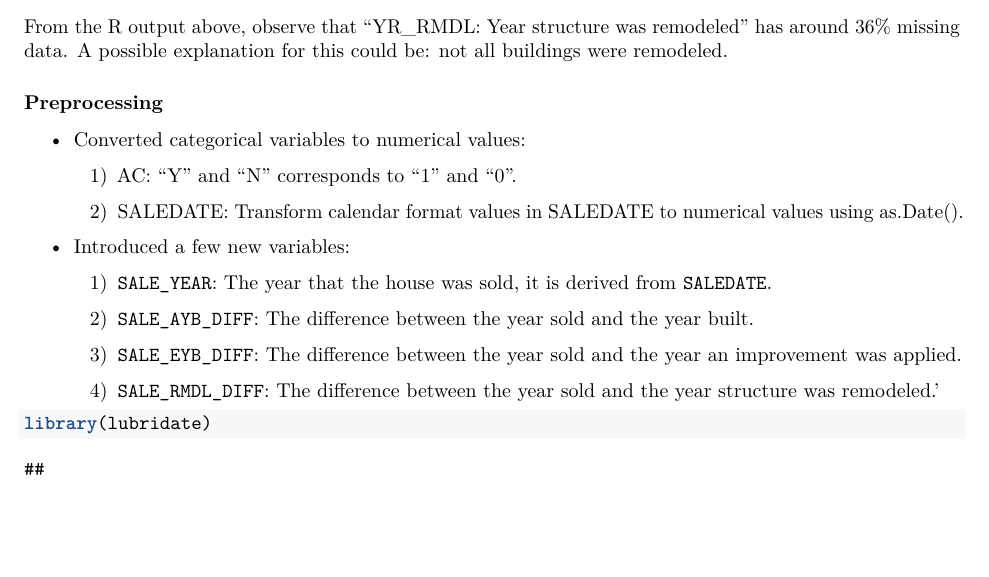
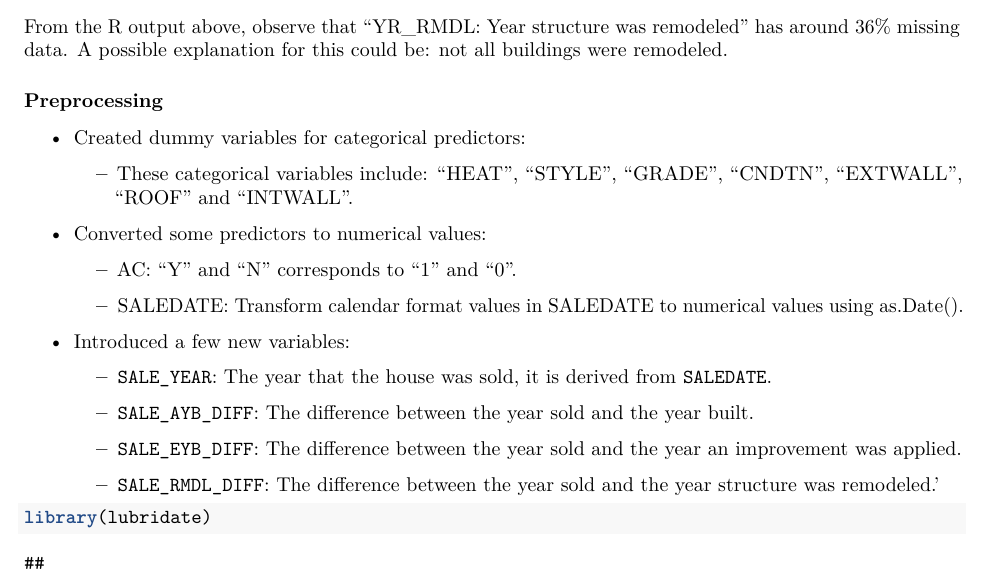
Before and after one commit to Panta-Rhei-LZ/MDA_9159_Team_Bits_Project, an R Markdown document (MDA_9159_Team_Bits_Project_RMarkdown.rmd): part of page 3 of 5, cut so that both start at the same text, the shorter picture padded with empty space. Rendered offline with R 4.5, knitr and Pandoc, then LaTeX, with nearby package versions; some code elsewhere in the file could not run offline.

Commit message:
Created dummy variables for categorical predictors.

````diff
--- a/MDA_9159_Team_Bits_Project_RMarkdown.rmd
+++ b/MDA_9159_Team_Bits_Project_RMarkdown.rmd
@@ -87,21 +87,25 @@ From the R output above, observe that "YR_RMDL: Year structure was remodeled" ha
 
 ### Preprocessing
 
-* Converted categorical variables to numerical values:
+* Created dummy variables for categorical predictors:
 
-  1) AC: "Y" and "N" corresponds to "1" and "0".
+  * These categorical variables include: "HEAT", "STYLE", "GRADE", "CNDTN", "EXTWALL", "ROOF" and "INTWALL".
 
-  2) SALEDATE: Transform calendar format values in SALEDATE to numerical values using as.Date().
+* Converted some predictors to numerical values:
+
+  * AC: "Y" and "N" corresponds to "1" and "0".
+
+  * SALEDATE: Transform calendar format values in SALEDATE to numerical values using as.Date().
 
 * Introduced a few new variables:
 
-  1) `SALE_YEAR`: The year that the house was sold, it is derived from `SALEDATE`.
+  * `SALE_YEAR`: The year that the house was sold, it is derived from `SALEDATE`.
 
-  2) `SALE_AYB_DIFF`: The difference between the year sold and the year built.
+  * `SALE_AYB_DIFF`: The difference between the year sold and the year built.
 
-  3) `SALE_EYB_DIFF`: The difference between the year sold and the year an improvement was applied.
+  * `SALE_EYB_DIFF`: The difference between the year sold and the year an improvement was applied.
 
-  4) `SALE_RMDL_DIFF`: The difference between the year sold and the year structure was remodeled.'
+  * `SALE_RMDL_DIFF`: The difference between the year sold and the year structure was remodeled.'
 
 
 ```{r}
````
Also changed, not shown: MDA_9159_Team_Bits_Project_RMarkdown.pdf, MDA_9159_Team_Bits_Project_RMarkdown.rmd (9 more changed lines).
